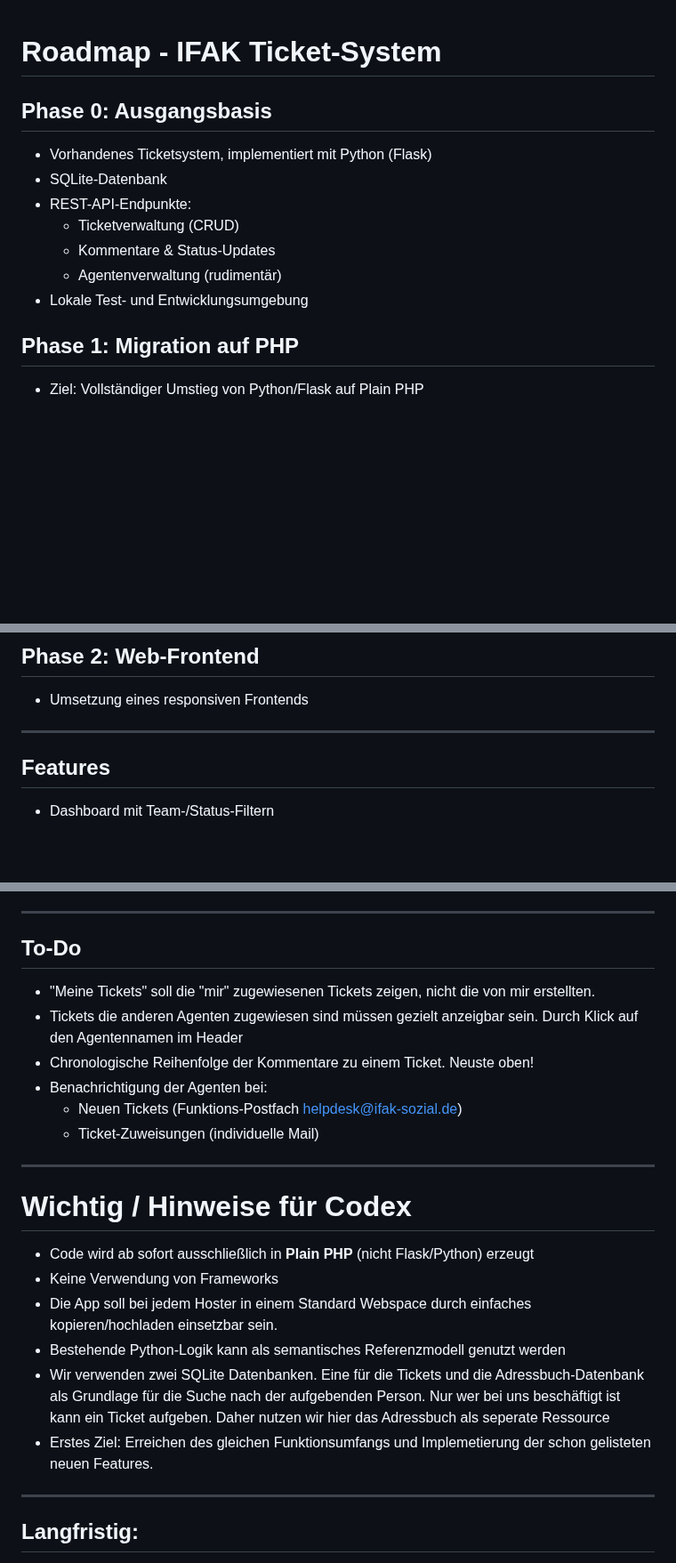
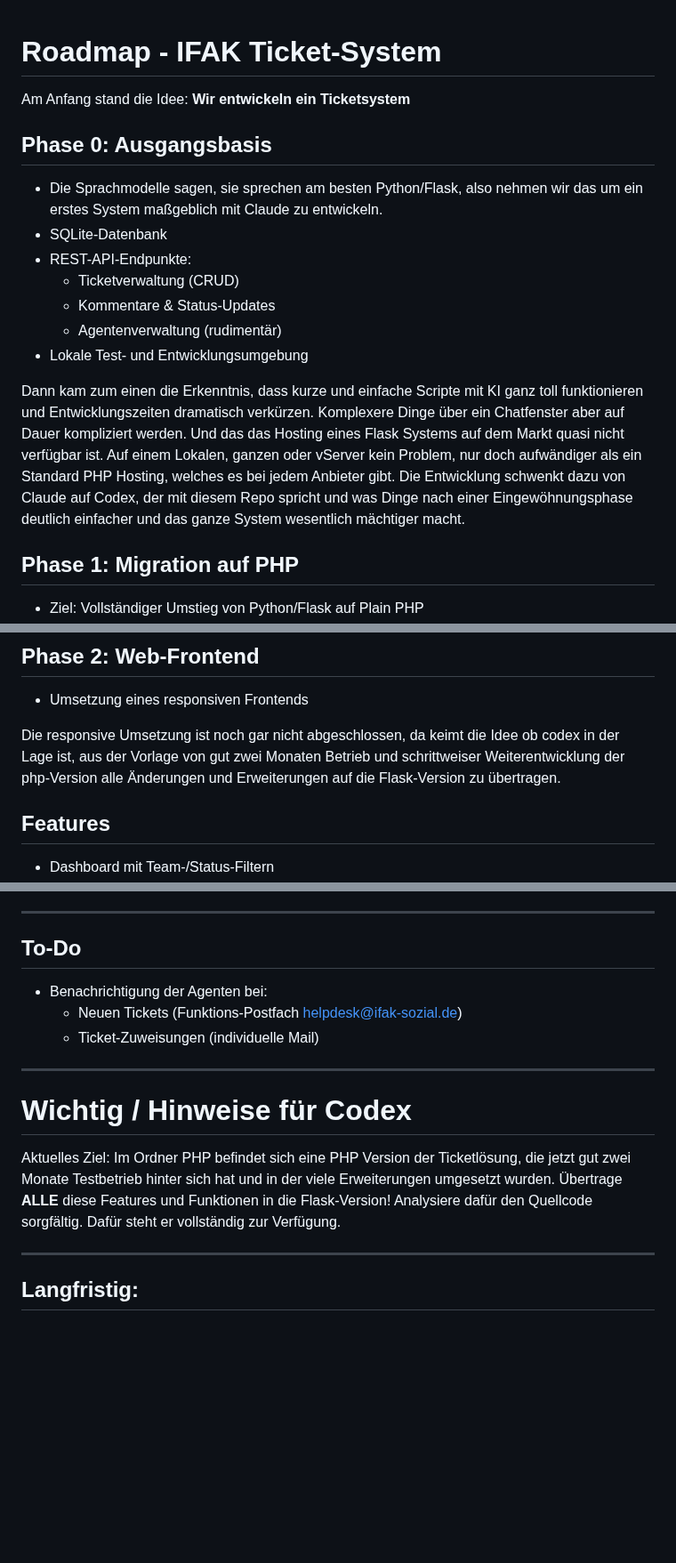
Before and after one commit to IFAKeV/t3, a Markdown page: ROADMAP.md, 3 parts joined by grey strips. Shown at 89% size. GitHub-like rendering; blank space fills up the shorter version.

```diff
--- a/ROADMAP.md
+++ b/ROADMAP.md
@@ -1,13 +1,18 @@
 # Roadmap - IFAK Ticket-System
 
+Am Anfang stand die Idee: **Wir entwickeln ein Ticketsystem**
+
 ## Phase 0: Ausgangsbasis
-- Vorhandenes Ticketsystem, implementiert mit Python (Flask)
+- Die Sprachmodelle sagen, sie sprechen am besten Python/Flask, also nehmen wir das um ein erstes System maßgeblich mit Claude zu entwickeln.
 - SQLite-Datenbank
 - REST-API-Endpunkte:
   - Ticketverwaltung (CRUD)
   - Kommentare & Status-Updates
   - Agentenverwaltung (rudimentär)
 - Lokale Test- und Entwicklungsumgebung
+
+Dann kam zum einen die Erkenntnis, dass kurze und einfache Scripte mit KI ganz toll funktionieren und Entwicklungszeiten dramatisch verkürzen. Komplexere Dinge über ein Chatfenster aber auf Dauer kompliziert werden. Und das das Hosting eines Flask Systems auf dem Markt quasi nicht verfügbar ist. Auf einem Lokalen, ganzen oder vServer kein Problem, nur doch aufwändiger als ein Standard PHP Hosting, welches es bei jedem Anbieter gibt.
+Die Entwicklung schwenkt dazu von Claude auf Codex, der mit diesem Repo spricht und was Dinge nach einer Eingewöhnungsphase deutlich einfacher und das ganze System wesentlich mächtiger macht.
 
 ## Phase 1: Migration auf PHP
 - Ziel: Vollständiger Umstieg von Python/Flask auf Plain PHP
@@ -24,7 +29,7 @@
 ## Phase 2: Web-Frontend
 - Umsetzung eines responsiven Frontends
 
----
+Die responsive Umsetzung ist noch gar nicht abgeschlossen, da keimt die Idee ob codex in der Lage ist, aus der Vorlage von gut zwei Monaten Betrieb und schrittweiser Weiterentwicklung der php-Version alle Änderungen und Erweiterungen auf die Flask-Version zu übertragen.
 
 ## Features
 
@@ -50,9 +55,6 @@
 
 ## To-Do
 
-- "Meine Tickets" soll die "mir" zugewiesenen Tickets zeigen, nicht die von mir erstellten.
-- Tickets die anderen Agenten zugewiesen sind müssen gezielt anzeigbar sein. Durch Klick auf den Agentennamen im Header
-- Chronologische Reihenfolge der Kommentare zu einem Ticket. Neuste oben!
 - Benachrichtigung der Agenten bei:
   - Neuen Tickets (Funktions-Postfach helpdesk@ifak-sozial.de)
   - Ticket-Zuweisungen (individuelle Mail)
@@ -61,12 +63,9 @@
 
 # Wichtig /  Hinweise für Codex
 
-- Code wird ab sofort ausschließlich in **Plain PHP** (nicht Flask/Python) erzeugt
-- Keine Verwendung von Frameworks
-- Die App soll bei jedem Hoster in einem Standard Webspace durch einfaches kopieren/hochladen einsetzbar sein.
-- Bestehende Python-Logik kann als semantisches Referenzmodell genutzt werden
-- Wir verwenden zwei SQLite Datenbanken. Eine für die Tickets und die Adressbuch-Datenbank als Grundlage für die Suche nach der aufgebenden Person. Nur wer bei uns beschäftigt ist kann ein Ticket aufgeben. Daher nutzen wir hier das Adressbuch als seperate Ressource
-- Erstes Ziel: Erreichen des gleichen Funktionsumfangs und Implemetierung der schon gelisteten neuen Features.
+Aktuelles Ziel:
+Im Ordner PHP befindet sich eine PHP Version der Ticketlösung, die jetzt gut zwei Monate Testbetrieb hinter sich hat und in der viele Erweiterungen umgesetzt wurden.
+Übertrage **ALLE** diese Features und Funktionen in die Flask-Version! Analysiere dafür den Quellcode sorgfältig. Dafür steht er vollständig zur Verfügung.
 
 ---
 
```
